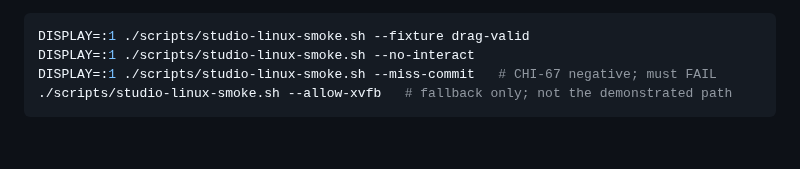
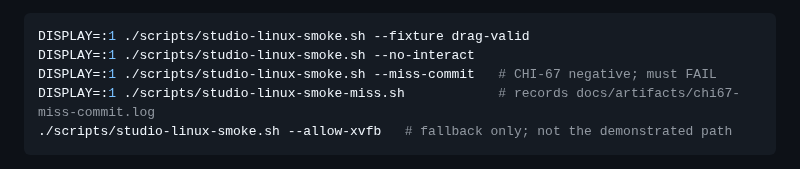
Before and after one commit to annenpolka/lattice, a Markdown page: docs/studio-linux-smoke.md, the part around the change. Rendered like a GitHub page; blank space fills up the shorter version.

````diff
--- a/docs/studio-linux-smoke.md
+++ b/docs/studio-linux-smoke.md
@@ -117,6 +117,7 @@ Other forms:
 DISPLAY=:1 ./scripts/studio-linux-smoke.sh --fixture drag-valid
 DISPLAY=:1 ./scripts/studio-linux-smoke.sh --no-interact
 DISPLAY=:1 ./scripts/studio-linux-smoke.sh --miss-commit   # CHI-67 negative; must FAIL
+DISPLAY=:1 ./scripts/studio-linux-smoke-miss.sh            # records docs/artifacts/chi67-miss-commit.log
 ./scripts/studio-linux-smoke.sh --allow-xvfb   # fallback only; not the demonstrated path
 ```
 
````
Also changed, not shown: docs/screenshots/chi67-scene-demo-inspector.png (added), docs/screenshots/chi67-scene-demo-sequence.png (added), docs/screenshots/chi67-this-head-after.png, 4 other files.
